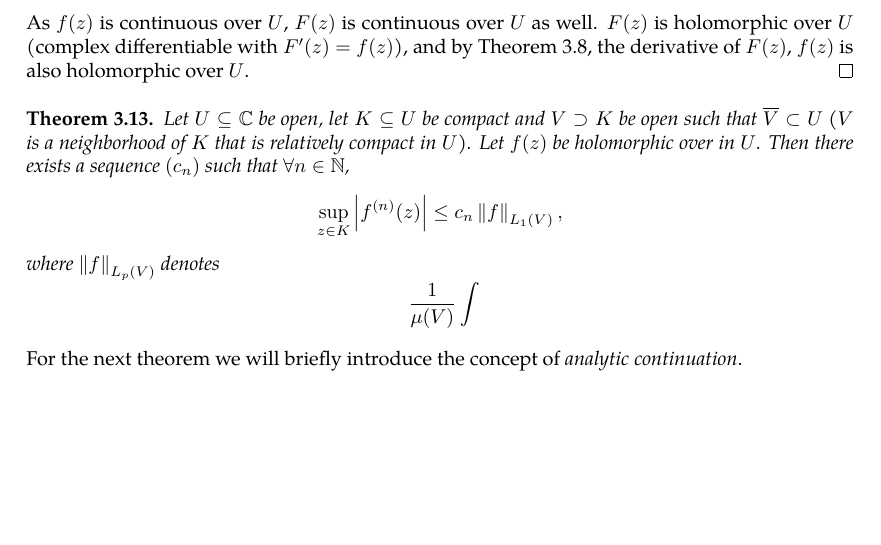
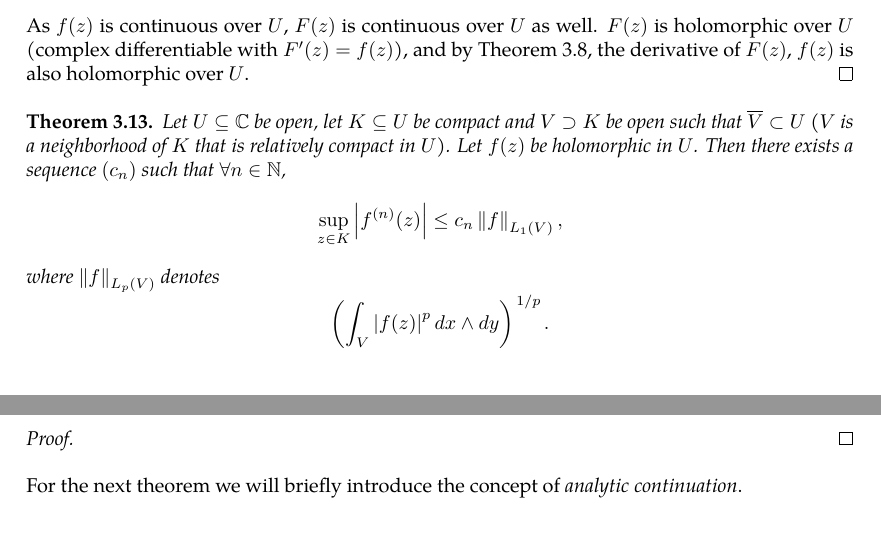
Before and after one commit to slipperking/complex-analysis-latex, a LaTeX document (main.tex): part of page 28 of 28 before the commit and two parts of pages 28 and 29 of 29 after it, the two joined at a grey line, cut so that both start at the same text, the shorter picture padded with empty space. Compiled offline with pdfLaTeX.

Commit message:
overleaf_to_git (Mon May 26 23:46:40 2025 -0700): update main.tex from r5551 to r5564

```diff
--- a/main.tex
+++ b/main.tex
@@ -753,8 +753,11 @@ We will introduce a trivial application of Liouville's Theorem:
     As \(f(z)\) is continuous over \(U\), \(F(z)\) is continuous over \(U\) as well. \(F(z)\) is holomorphic over \(U\) (complex differentiable with \(F'(z)=f(z)\)), and by \autoref{thm:cauchydifferentiationformula}, the derivative of \(F(z)\), \(f(z)\) is also holomorphic over \(U\).
 \end{proof}
 \begin{theorem}
-    Let \(U\subseteq\mathbb{C}\) be open, let \(K\subseteq U\) be compact and \(V\supset K\) be open such that \(\overline{V}\subset U\) (\(V\) is a neighborhood of \(K\) that is relatively compact in \(U\)). Let \(f(z)\) be holomorphic over in \(U\). Then there exists a sequence \(\paren{c_n}\) such that \(\forall n\in\mathbb{N}\), \[\sup_{z\in K}\abs{f^{(n)}(z)}\leq c_n\left\|f\right\|_{L_1(V)},\]
-    where \(\left\|f\right\|_{L_p(V)}\) denotes \[\frac{1}{\mu(V)}\int_{}\]
+    Let \(U\subseteq\mathbb{C}\) be open, let \(K\subseteq U\) be compact and \(V\supset K\) be open such that \(\overline{V}\subset U\) (\(V\) is a neighborhood of \(K\) that is relatively compact in \(U\)). Let \(f(z)\) be holomorphic in \(U\). Then there exists a sequence \(\paren{c_n}\) such that \(\forall n\in\mathbb{N}\), \[\sup_{z\in K}\abs{f^{(n)}(z)}\leq c_n\left\|f\right\|_{L_1(V)},\]
+    where \(\left\|f\right\|_{L_p(V)}\) denotes \[\paren{\int_V\abs{f(z)}^p\ddx\wedge\ddy}^{\flatfrac{1}{p}}.\]
 \end{theorem}
+\begin{proof}
+
+\end{proof}
 For the next theorem we will briefly introduce the concept of \textit{analytic continuation}.
 \end{document}
```
